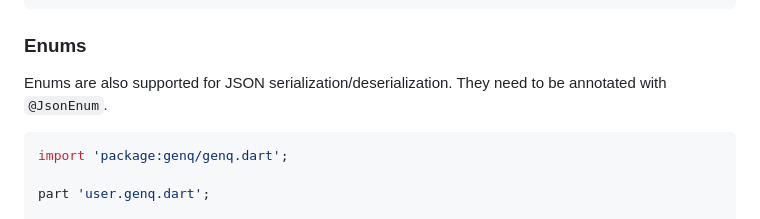
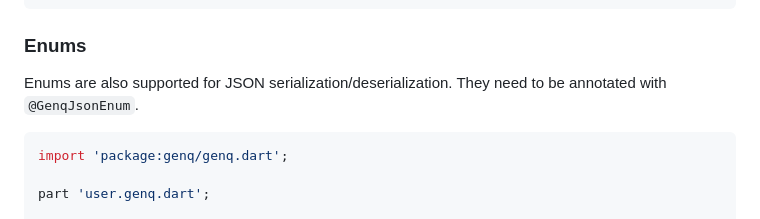
Before and after one commit to jankuss/genq, a Markdown page: README.md, the part around the change. Rendered like a GitHub page.

````diff
--- a/README.md
+++ b/README.md
@@ -208,7 +208,7 @@ class User with _$User {
 
 ### Enums
 
-Enums are also supported for JSON serialization/deserialization. They need to be annotated with `@JsonEnum`.
+Enums are also supported for JSON serialization/deserialization. They need to be annotated with `@GenqJsonEnum`.
 
 ```dart
 import 'package:genq/genq.dart';
````
